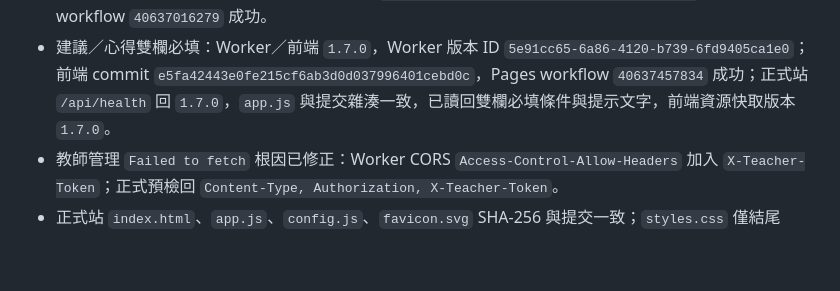
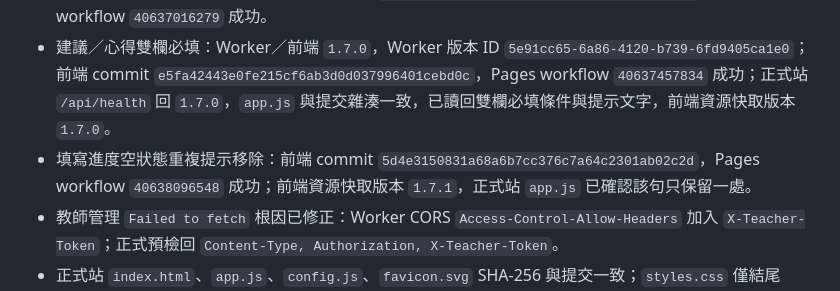
Before and after one commit to fricachai/seminar-feedback-1151, a Markdown page: OPENCODE_HANDOFF.md, the part around the change. Drawn GitHub-style; blank space fills up the shorter version.

```diff
--- a/OPENCODE_HANDOFF.md
+++ b/OPENCODE_HANDOFF.md
@@ -28,6 +28,7 @@
 - 教師刪除功能：Worker／前端 `1.6.0`，Worker 版本 ID `29ed75b8-fa0c-4b5b-90ec-5478cb5f628d`；前端 commit `e8579fb5c5f450f7d8dc83e49810ba17fa9e46ff`，Pages workflow `40635548772` 成功；正式站已讀回「刪除這筆」與教師刪除 API。
 - 教師管理空狀態重複提示移除：前端 commit `6c9a49e77deb5a8450494b34008bff1e68bdf119`，Pages workflow `40637016279` 成功。
 - 建議／心得雙欄必填：Worker／前端 `1.7.0`，Worker 版本 ID `5e91cc65-6a86-4120-b739-6fd9405ca1e0`；前端 commit `e5fa42443e0fe215cf6ab3d0d037996401cebd0c`，Pages workflow `40637457834` 成功；正式站 `/api/health` 回 `1.7.0`，`app.js` 與提交雜湊一致，已讀回雙欄必填條件與提示文字，前端資源快取版本 `1.7.0`。
+- 填寫進度空狀態重複提示移除：前端 commit `5d4e3150831a68a6b7cc376c7a64c2301ab02c2d`，Pages workflow `40638096548` 成功；前端資源快取版本 `1.7.1`，正式站 `app.js` 已確認該句只保留一處。
 - 教師管理 `Failed to fetch` 根因已修正：Worker CORS `Access-Control-Allow-Headers` 加入 `X-Teacher-Token`；正式預檢回 `Content-Type, Authorization, X-Teacher-Token`。
 - 正式站 `index.html`、`app.js`、`config.js`、`favicon.svg` SHA-256 與提交一致；`styles.css` 僅結尾 CRLF／LF 差異，內容相同。
 - 本機 `npm run check` 通過；`SEMINAR_TEST_SKIP_SYNC=1 npm test` **36／36 通過**，含建議／心得雙欄、只填一欄被拒、3,000 字邊界、公開讀取不含內容、查看建議匿名性、填寫進度、教師登入／登出、CORS 教師標頭、上傳覆蓋與格式汰換。
```
Also changed, not shown: task_retrieval.md (+1 -1 lines).
